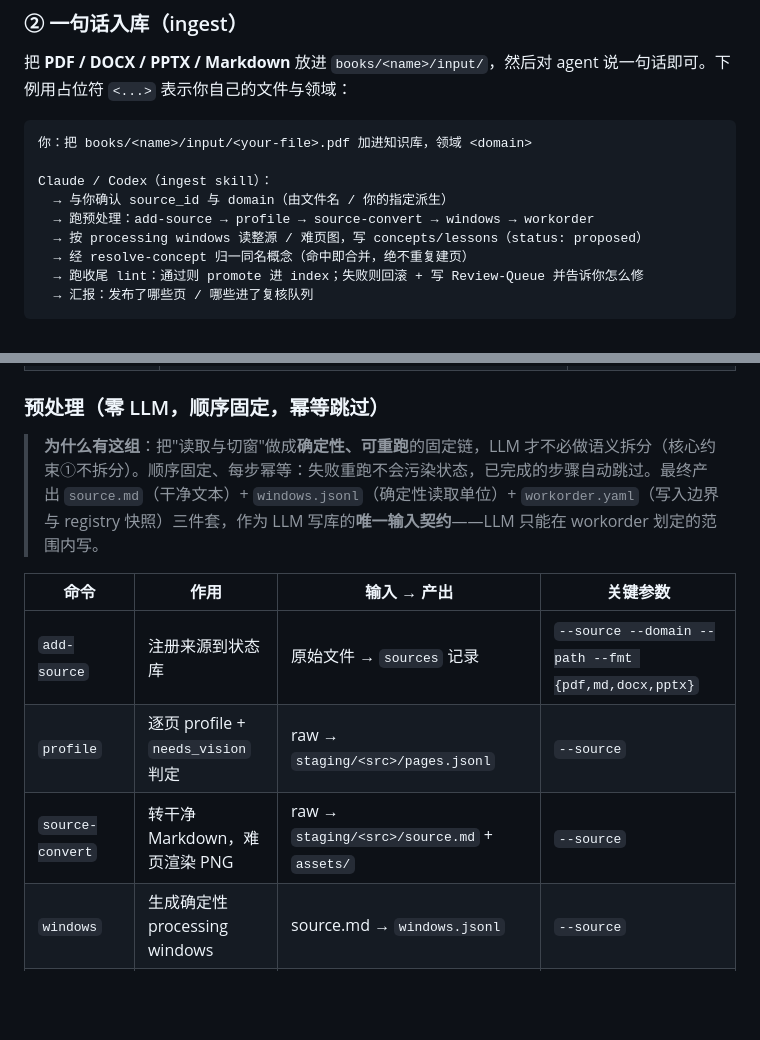
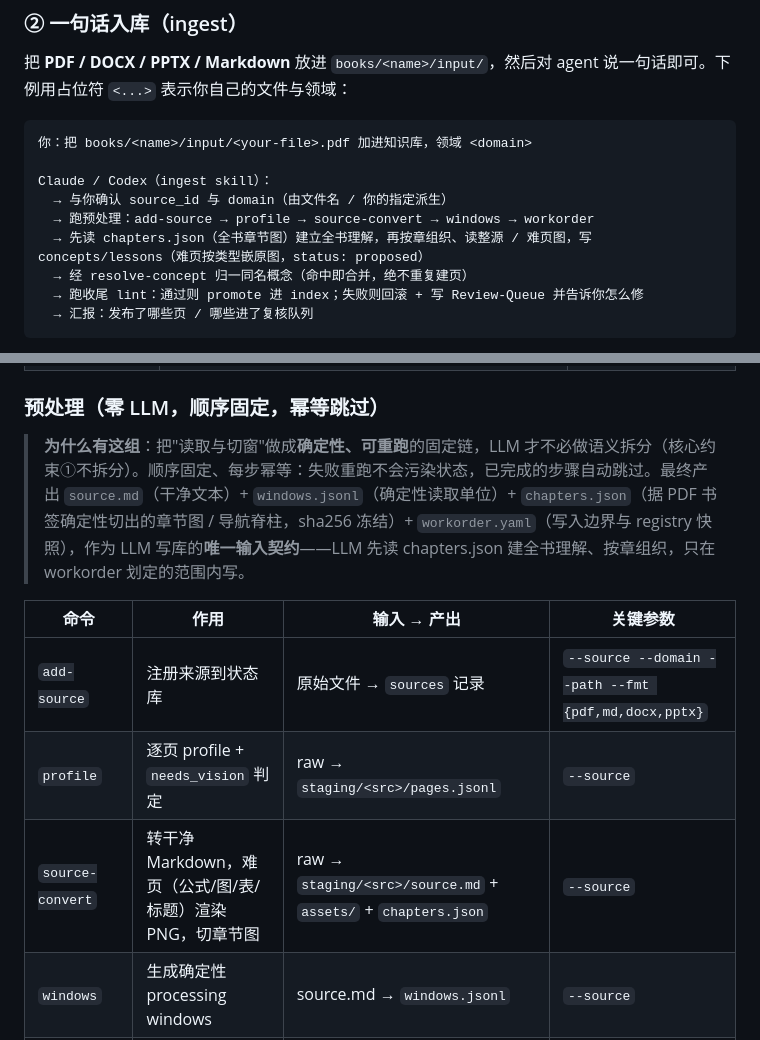
Before and after one commit to Iabstergo1/pdf-to-study-kb, a Markdown page: README.md, 2 parts joined by grey strips. GitHub-like rendering; folded sections open; blank space fills up the shorter version.

Commit message:
docs(README): reflect chapters.json, chapter-organized writing, and per-type embed in workflow/architecture/CLI
Updates the ingest workflow steps, the architecture mermaid, the preprocessing输入契约 (now four artifacts incl. chapters.json), and the source-convert CLI row — so README's detailed sections match the Stage 2/3 behavior, not just the high-level wording.

Co-Authored-By: Claude Opus 4.8 <noreply@anthropic.com>

```diff
--- a/README.md
+++ b/README.md
@@ -105,7 +105,7 @@ python -c "import fitz, yaml; print('PyMuPDF', fitz.VersionBind, '| PyYAML', yam
 Claude / Codex（ingest skill）：
   → 与你确认 source_id 与 domain（由文件名 / 你的指定派生）
   → 跑预处理：add-source → profile → source-convert → windows → workorder
-  → 按 processing windows 读整源 / 难页图，写 concepts/lessons（status: proposed）
+  → 先读 chapters.json（全书章节图）建立全书理解，再按章组织、读整源 / 难页图，写 concepts/lessons（难页按类型嵌原图，status: proposed）
   → 经 resolve-concept 归一同名概念（命中即合并，绝不重复建页）
   → 跑收尾 lint：通过则 promote 进 index；失败则回滚 + 写 Review-Queue 并告诉你怎么修
   → 汇报：发布了哪些页 / 哪些进了复核队列
@@ -227,13 +227,13 @@ pdf-to-study-kb/
 
 ### 预处理（零 LLM，顺序固定，幂等跳过）
 
-> **为什么有这组**：把"读取与切窗"做成**确定性、可重跑**的固定链，LLM 才不必做语义拆分（核心约束①不拆分）。顺序固定、每步幂等：失败重跑不会污染状态，已完成的步骤自动跳过。最终产出 `source.md`（干净文本）+ `windows.jsonl`（确定性读取单位）+ `workorder.yaml`（写入边界与 registry 快照）三件套，作为 LLM 写库的**唯一输入契约**——LLM 只能在 workorder 划定的范围内写。
+> **为什么有这组**：把"读取与切窗"做成**确定性、可重跑**的固定链，LLM 才不必做语义拆分（核心约束①不拆分）。顺序固定、每步幂等：失败重跑不会污染状态，已完成的步骤自动跳过。最终产出 `source.md`（干净文本）+ `windows.jsonl`（确定性读取单位）+ `chapters.json`（据 PDF 书签确定性切出的章节图 / 导航脊柱，sha256 冻结）+ `workorder.yaml`（写入边界与 registry 快照），作为 LLM 写库的**唯一输入契约**——LLM 先读 chapters.json 建全书理解、按章组织，只在 workorder 划定的范围内写。
 
 | 命令 | 作用 | 输入 → 产出 | 关键参数 |
 |------|------|------|------|
 | `add-source` | 注册来源到状态库 | 原始文件 → `sources` 记录 | `--source --domain --path --fmt {pdf,md,docx,pptx}` |
 | `profile` | 逐页 profile + `needs_vision` 判定 | raw → `staging/<src>/pages.jsonl` | `--source` |
-| `source-convert` | 转干净 Markdown，难页渲染 PNG | raw → `staging/<src>/source.md` + `assets/` | `--source` |
+| `source-convert` | 转干净 Markdown，难页（公式/图/表/标题）渲染 PNG，切章节图 | raw → `staging/<src>/source.md` + `assets/` + `chapters.json` | `--source` |
 | `windows` | 生成确定性 processing windows | source.md → `windows.jsonl` | `--source` |
 | `workorder` | 生成 ingest 事务契约 | → `staging/<src>/workorder.yaml` | `--source` |
 
```
Also changed, not shown: other parts of README.md (+1 -1 lines).
